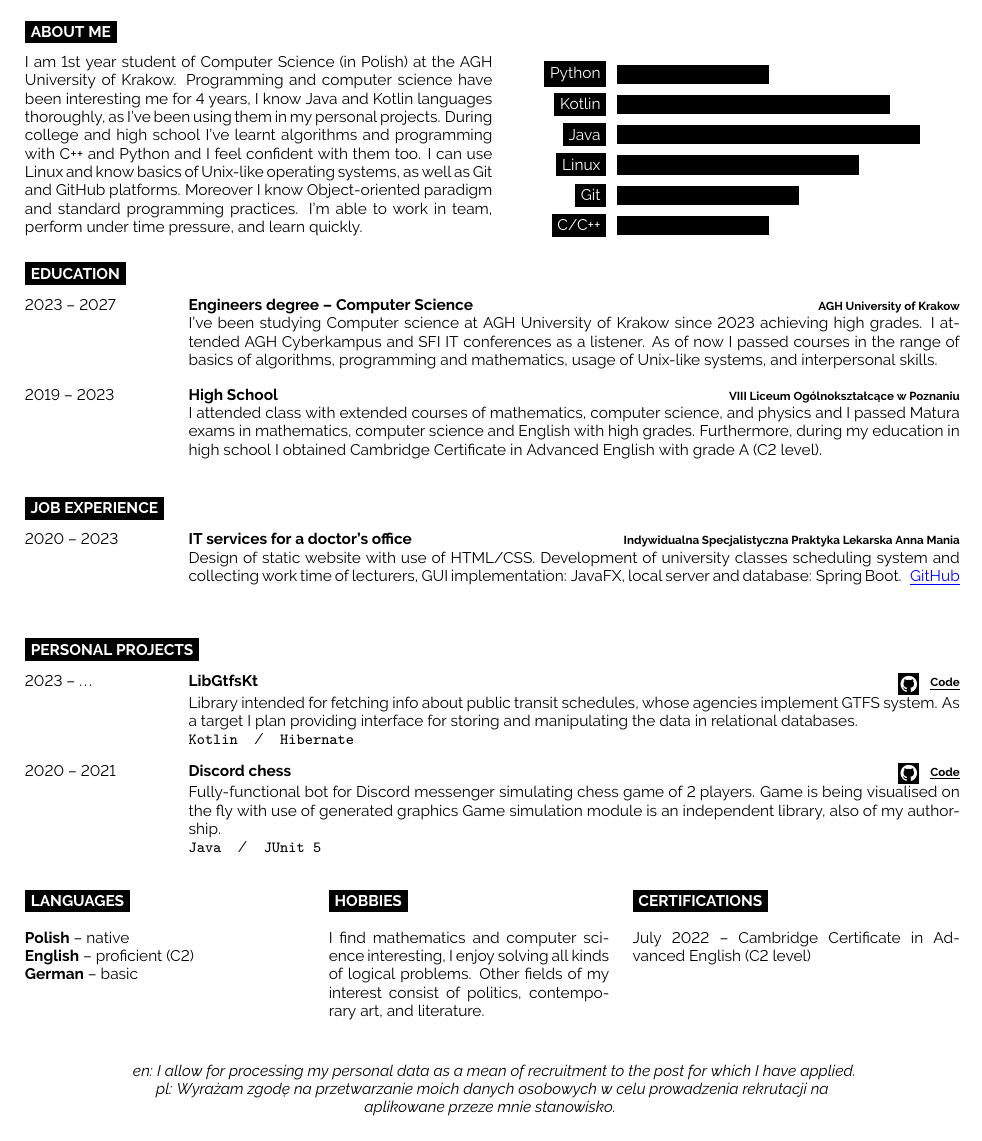
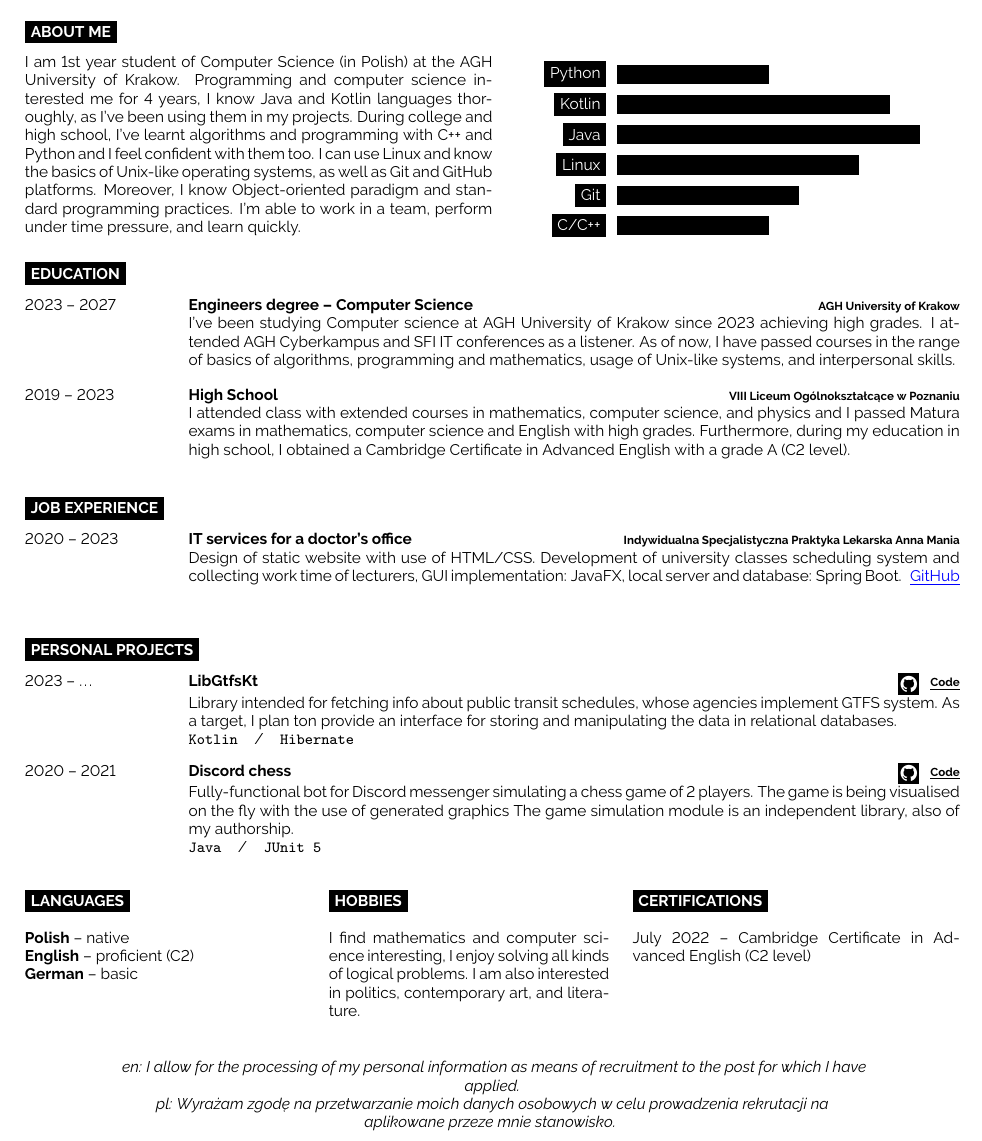
Before and after one commit to dzikimlecz/cv-2024, a LaTeX document (main.tex): part of the page, cut so that both start at the same text. Compiled offline with pdfLaTeX.

Commit message:
editorial changes

```diff
--- a/main.tex
+++ b/main.tex
@@ -60,13 +60,13 @@
 
 \begin{minipage}[t]{0.5\textwidth} % 50% of width for about info
   \vspace{-\baselineskip}  % Required for aligning pages vertically
-  I~am 1st year student of Computer Science (in Polish) at the AGH University of Krakow.
-  Programming and computer science have been interesting me for 4 years, I~know Java and Kotlin languages thoroughly,
-  as I've~been using them in my personal projects.
-  During college and high school I've~learnt algorithms and programming with C++ and Python and I~feel confident with them too.
-  I~can use Linux and know basics of Unix-like operating systems, as~well as Git and GitHub platforms.
-  Moreover I~know Object-oriented paradigm and standard programming practices.
-  I'm~able to~work in team, perform under time pressure, and learn quickly.
+  I am 1st year student of Computer Science (in Polish) at the AGH University of Krakow.
+  Programming and computer science interested me for 4 years,
+  I know Java and Kotlin languages thoroughly, as I’ve been using them in my projects.
+  During college and high school, I’ve learnt algorithms and programming with C++ and Python and I feel confident with them too.
+  I can use Linux and know the basics of Unix-like operating systems, as well as Git and GitHub platforms.
+  Moreover, I know Object-oriented paradigm and standard programming practices.
+  I’m able to work in a team, perform under time pressure, and learn quickly.
 \end{minipage}
 \hfill % Empty space
 \begin{minipage}[t]{0.45\textwidth} % 45% of width for skills chart.
@@ -103,15 +103,15 @@
     {
       I've been studying Computer science at AGH University of Krakow since 2023 achieving high grades.
       I attended AGH Cyberkampus and SFI IT conferences as a listener.
-      As of now I passed courses in the range of basics of algorithms, programming and mathematics, usage of Unix-like systems, and interpersonal skills.
+      As of now, I have passed courses in the range of basics of algorithms, programming and mathematics, usage of Unix-like systems, and interpersonal skills.
     }
   \entry
     {2019 -- 2023}
     {High School}
     {VIII Liceum Ogólnokształcące w Poznaniu}
     {
-      I attended class with extended courses of mathematics, computer science, and physics and I passed Matura exams in mathematics, computer science and English with high grades.
-      Furthermore, during my education in high school I obtained Cambridge Certificate in Advanced English with grade A (C2 level).
+      I attended class with extended courses in mathematics, computer science, and physics and I passed Matura exams in mathematics, computer science and English with high grades.
+      Furthermore, during my education in high school, I obtained a Cambridge Certificate in Advanced English with a grade A (C2 level).
     }
 \end{entrylist}
 
@@ -145,7 +145,7 @@
     {\icon{Github}{5}{\href{https://github.com/pulkowski-jan/libgtfskt-core}{\underline{Code}}}}
     {
       Library intended for fetching info about public transit schedules, whose agencies implement GTFS system.
-      As a target I plan providing interface for storing and manipulating the data in relational databases.
+      As a target, I plan ton provide an interface for storing and manipulating the data in relational databases.
       \\\texttt{Kotlin}\slashsep\texttt{Hibernate}
     }
   \entry
@@ -153,9 +153,9 @@
     {Discord chess}
     {\icon{Github}{5}{\href{https://github.com/pulkowski-jan/Discord-chess}{\underline{Code}}}}
     {
-      Fully-functional bot for Discord messenger simulating chess game of 2 players.
-      Game is being visualised on the fly with use of generated graphics
-      Game simulation module is an independent library, also of my authorship.
+      Fully-functional bot for Discord messenger simulating a chess game of 2 players.
+      The game is being visualised on the fly with the use of generated graphics
+      The game simulation module is an independent library, also of my authorship.
       \\\texttt{Java}\slashsep\texttt{JUnit 5}
     }
 \end{entrylist}
@@ -181,7 +181,7 @@
 
   I find mathematics and computer science interesting,
   I enjoy solving all kinds of logical problems.
-  Other fields of my interest consist of politics, contemporary art, and literature.
+  I am also interested in politics, contemporary art, and literature.
 \end{minipage}
 \hfill
 \begin{minipage}[t]{0.35\textwidth}
@@ -197,7 +197,7 @@
 
 \centering\begin{minipage}{0.8\linewidth}
   \centering\textit{
-    en: I allow for processing my personal data as a mean of recruitment to the post for which I have applied.\\
+    en: I allow for the processing of my personal information as means of recruitment to the post for which I have applied.\\
     pl: Wyrażam zgodę na przetwarzanie moich danych osobowych w celu prowadzenia rekrutacji na aplikowane przeze mnie stanowisko.
   }
 \end{minipage}
```
Also changed, not shown: main.pdf.
